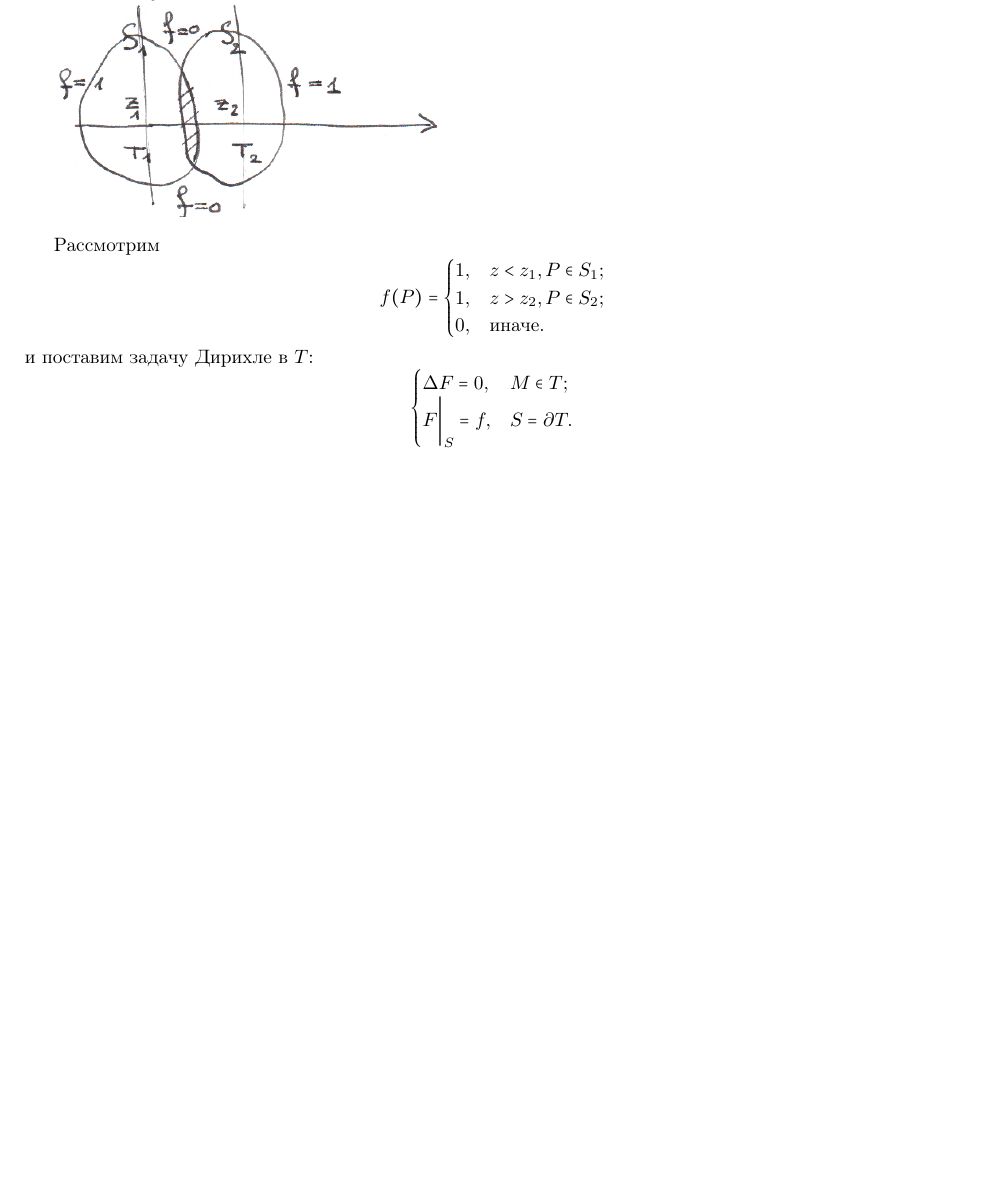
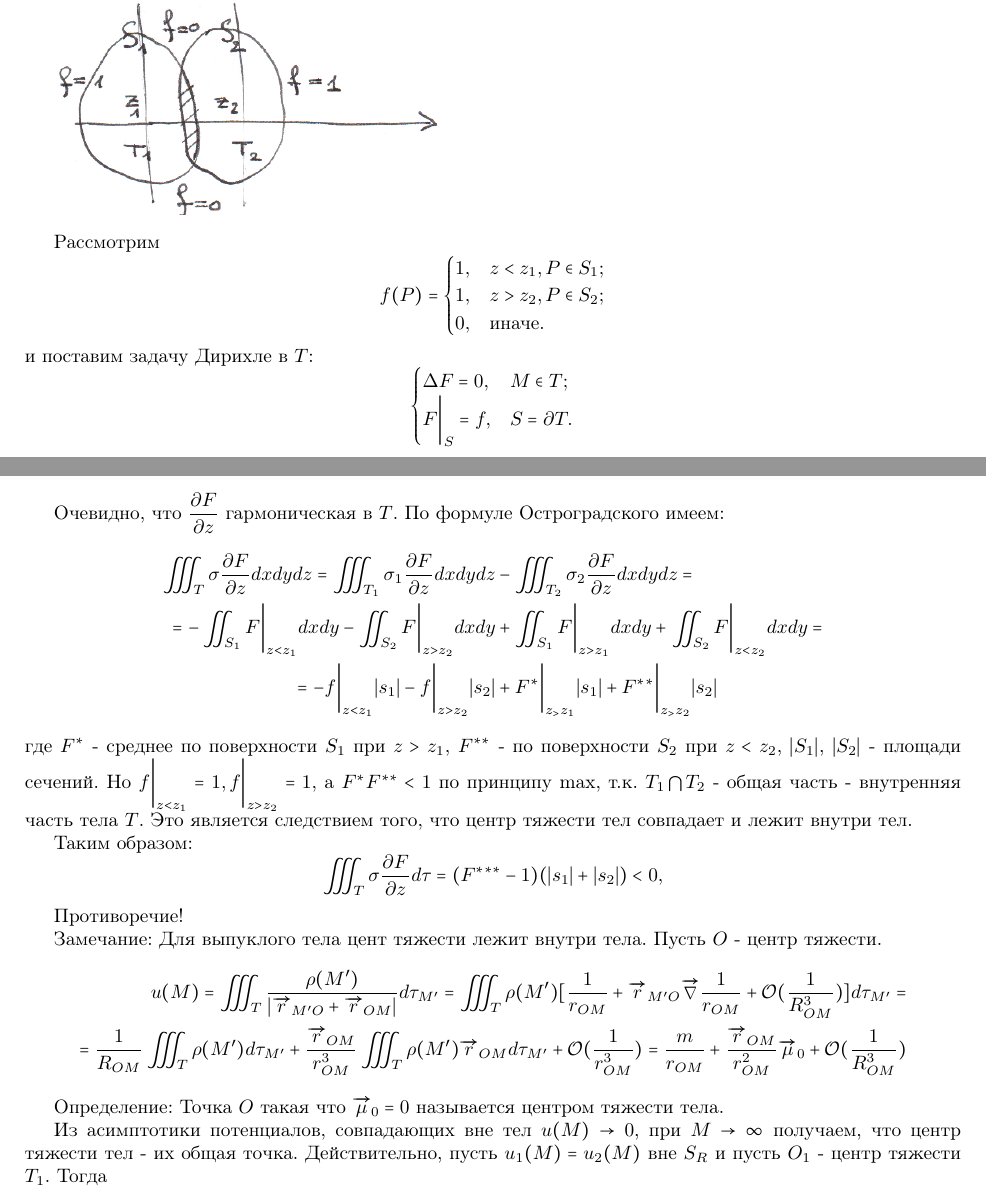
Before and after one commit to L404-Venik/IPMP, a LaTeX document (Lecture 3/Lecture_3.tex): part of the page before the commit and two parts of pages 1 and 2 of 2 after it, the two joined at a grey line, cut so that both start at the same text, the shorter picture padded with empty space. Compiled offline with pdfLaTeX.

Commit message:
Lecture 3 page 2 done

```diff
--- a/Lecture 3/Lecture_3.tex
+++ b/Lecture 3/Lecture_3.tex
@@ -84,7 +84,37 @@ F \bigg|_S = f, & S = \partial T.
 \end{cases}
 \]
 
+Очевидно, что $\dfrac{\partial F}{\partial z}$ гармоническая в $T$. По формуле Остроградского имеем:
+\[
+\begin{split}
+\iiint_T \sigma \dfrac{\partial F}{\partial z} dx dy dz =
+\iiint_{T_1} \sigma_1 \dfrac{\partial F}{\partial z} dx dy dz &-
+\iiint_{T_2} \sigma_2 \dfrac{\partial F}{\partial z} dx dy dz=\\
+= - \iint_{S_1} F \bigg|_{z<z_1} dx dy - \iint_{S_2} F \bigg|_{z>z_2} dx dy &+ \iint_{S_1} F \bigg|_{z>z_1} dx dy + \iint_{S_2} F \bigg|_{z<z_2} dx dy = \\
+= -f \bigg|_{z<z_1}|s_1| - f \bigg|_{z > z_2} |s_2| &+ F^* \bigg|_{z_>z_1} |s_1| + F^{**} \bigg|_{z_>z_2} |s_2|
+\end{split}
+\]
+где $F^*$ - среднее по поверхности $S_1$ при $z > z_1$, $F^{**}$ - по поверхности $S_2$ при $z <z_2$, $|S_1|$, $|S_2|$ - площади сечений. Но $f \bigg|_{z<z_1} = 1, f \bigg|_{z>z_2} = 1$, а $F^* F^{**} < 1$ по принципу max, т.к. $T_1 \bigcap T_2$ - общая часть - внутренняя часть тела $T$. Это является следствием того, что центр тяжести тел совпадает и лежит внутри тел.
 
+Таким образом:
+\[
+\iiint_T \sigma \dfrac{\partial F}{\partial z} d \tau = (F^{***} -1)(|s_1| + |s_2|) < 0,
+\]
+
+Противоречие!
+
+
+Замечание: Для выпуклого тела цент тяжести лежит внутри тела. Пусть $O$ - центр тяжести.
+\[
+\begin{split}
+u(M) = \iiint_T \dfrac{\rho(M')}{| \overrightarrow{r}_{M'O} + \overrightarrow{r}_{OM} |} d \tau_{M'} = \iiint_T \rho(M') [ \dfrac{1}{r_{OM}} + \overrightarrow{r}_{M'O} \overrightarrow{\nabla} \dfrac{1}{r_{OM}} + \mathcal{O} (\dfrac{1}{R_{OM}^3})] d\tau_{M'} = \\
+=\dfrac{1}{R_{OM}} \iiint_T \rho(M') d \tau_{M'} + \dfrac{\overrightarrow{r}_{OM}}{r_{OM}^3} \iiint_T \rho(M') \overrightarrow{r}_{OM} d \tau_{M'} + \mathcal{O} (\dfrac{1}{r_{OM}^3}) = \dfrac{m}{r_{OM}} + \dfrac{\overrightarrow{r}_{OM}}{r_{OM}^2} \overrightarrow{\mu}_0 + \mathcal{O} (\dfrac{1}{R_{OM}^3})
+\end{split}
+\]
+
+Определение: Точка $O$ такая что $\overrightarrow{\mu}_0 = 0$ называется центром тяжести тела.
+
+Из асимптотики  потенциалов, совпадающих вне тел $u(M) \to 0$, при $M \to \infty$ получаем, что центр тяжести тел - их общая точка. Действительно, пусть $u_1(M) = u_2(M)$ вне $S_R$ и пусть $O_1$ - центр тяжести $T_1$. Тогда
 
 
 
```
